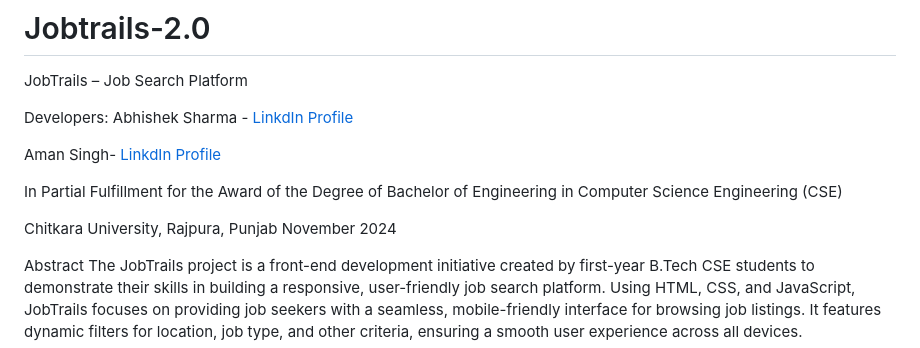
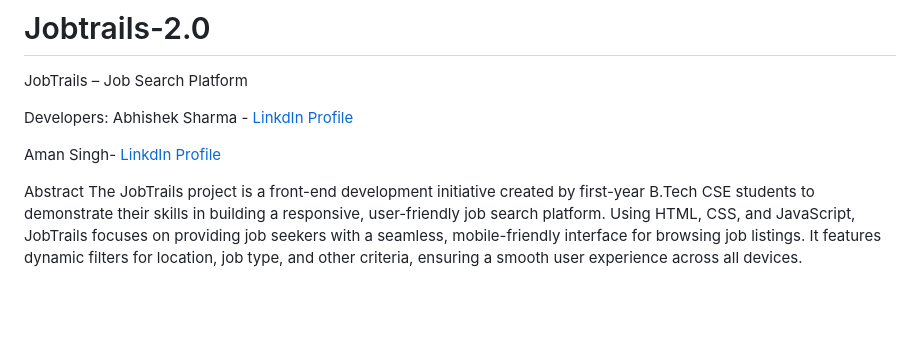
Before and after one commit to abhishekkksharma/Jobtrails-2.0, a Markdown page: README.md, the part around the change. Rendered like a GitHub page; blank space fills up the shorter version.

```diff
--- a/README.md
+++ b/README.md
@@ -7,11 +7,6 @@ Abhishek Sharma - [LinkdIn Profile](www.linkedin.com/in/abhishek-sharma-16a8071b
 
 Aman Singh- [LinkdIn Profile](www.linkedin.com/in/aman-singh-96115a335)
 
-In Partial Fulfillment for the Award of the Degree of
-Bachelor of Engineering in Computer Science Engineering (CSE)
-
-Chitkara University, Rajpura, Punjab
-November 2024
 
 Abstract
 The JobTrails project is a front-end development initiative created by first-year B.Tech CSE students to demonstrate their skills in building a responsive, user-friendly job search platform. Using HTML, CSS, and JavaScript, JobTrails focuses on providing job seekers with a seamless, mobile-friendly interface for browsing job listings. It features dynamic filters for location, job type, and other criteria, ensuring a smooth user experience across all devices.
```
